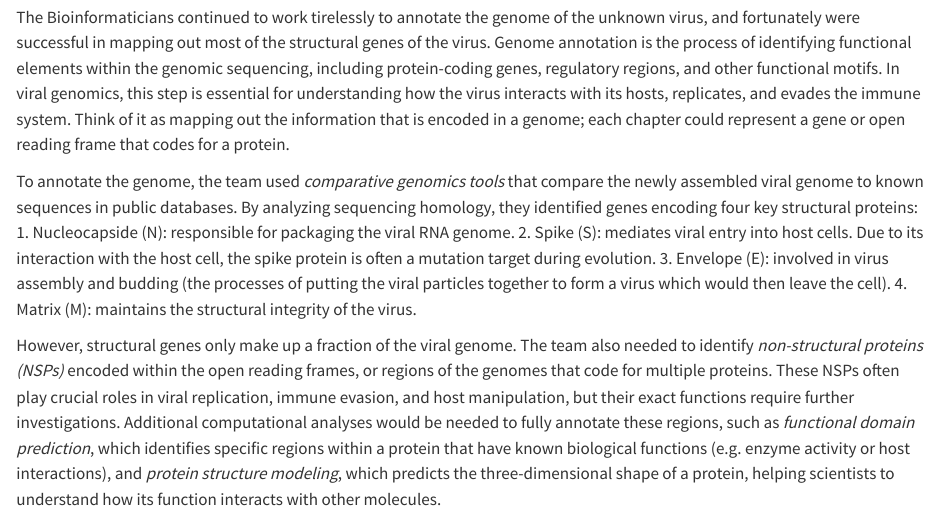
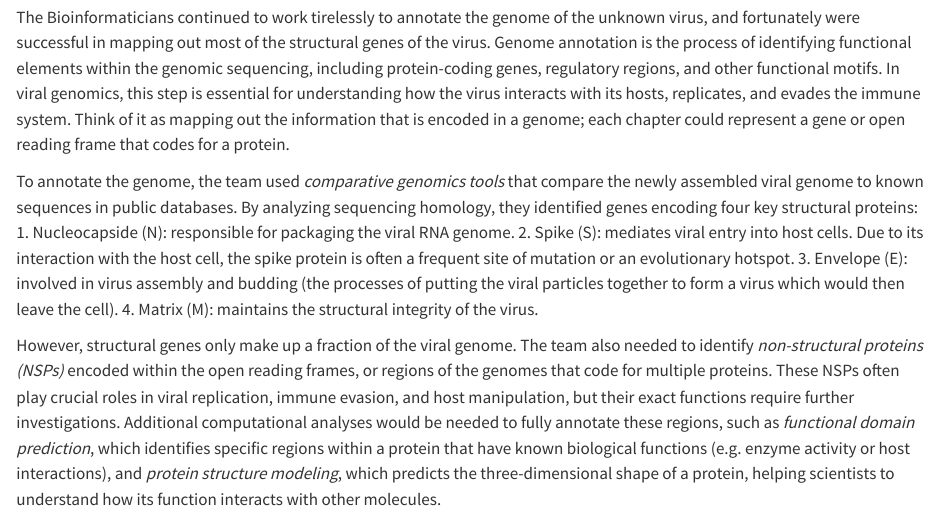
Before and after one commit to NW-PaGe/viral-genomics-workshop, a Quarto document (docs/part6/index.qmd): the page in a window 1100 px wide, from 1420 px down. Rendered offline with R 4.5, knitr and Pandoc in place of Quarto, with nearby package versions.

Commit message:
updated readme

```diff
--- a/docs/part6/index.qmd
+++ b/docs/part6/index.qmd
@@ -47,7 +47,7 @@ The Bioinformaticians continued to work tirelessly to annotate the genome of the
 
 To annotate the genome, the team used *comparative genomics tools* that compare the newly assembled viral genome to known sequences in public databases. By analyzing sequencing homology, they identified genes encoding four key structural proteins:
 1. Nucleocapside (N): responsible for packaging the viral RNA genome.
-2. Spike (S): mediates viral entry into host cells. Due to its interaction with the host cell, the spike protein is often a mutation target during evolution.
+2. Spike (S): mediates viral entry into host cells. Due to its interaction with the host cell, the spike protein is often a frequent site of mutation or an evolutionary hotspot.
 3. Envelope (E): involved in virus assembly and budding (the processes of putting the viral particles together to form a virus which would then leave the cell).
 4. Matrix (M): maintains the structural integrity of the virus.
 
```
Also changed, not shown: README.md.
